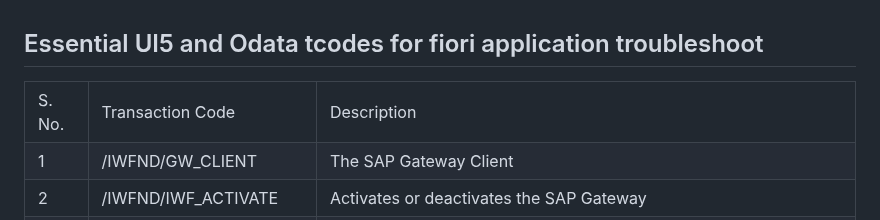
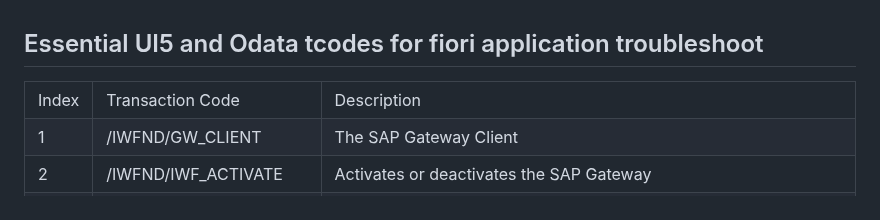
Before and after one commit to Octavius-Dante/Arthelais, a Markdown page: ALL_UI5_ODATA_TCODES/Readme.md, the part around the change. GitHub-like rendering.

```diff
--- a/ALL_UI5_ODATA_TCODES/Readme.md
+++ b/ALL_UI5_ODATA_TCODES/Readme.md
@@ -5,7 +5,7 @@
 
 <table>
     <tr>
-        <td>S. No.</td>
+        <td>Index</td>
         <td>Transaction Code</td>
         <td>Description</td>
     </tr>
```
